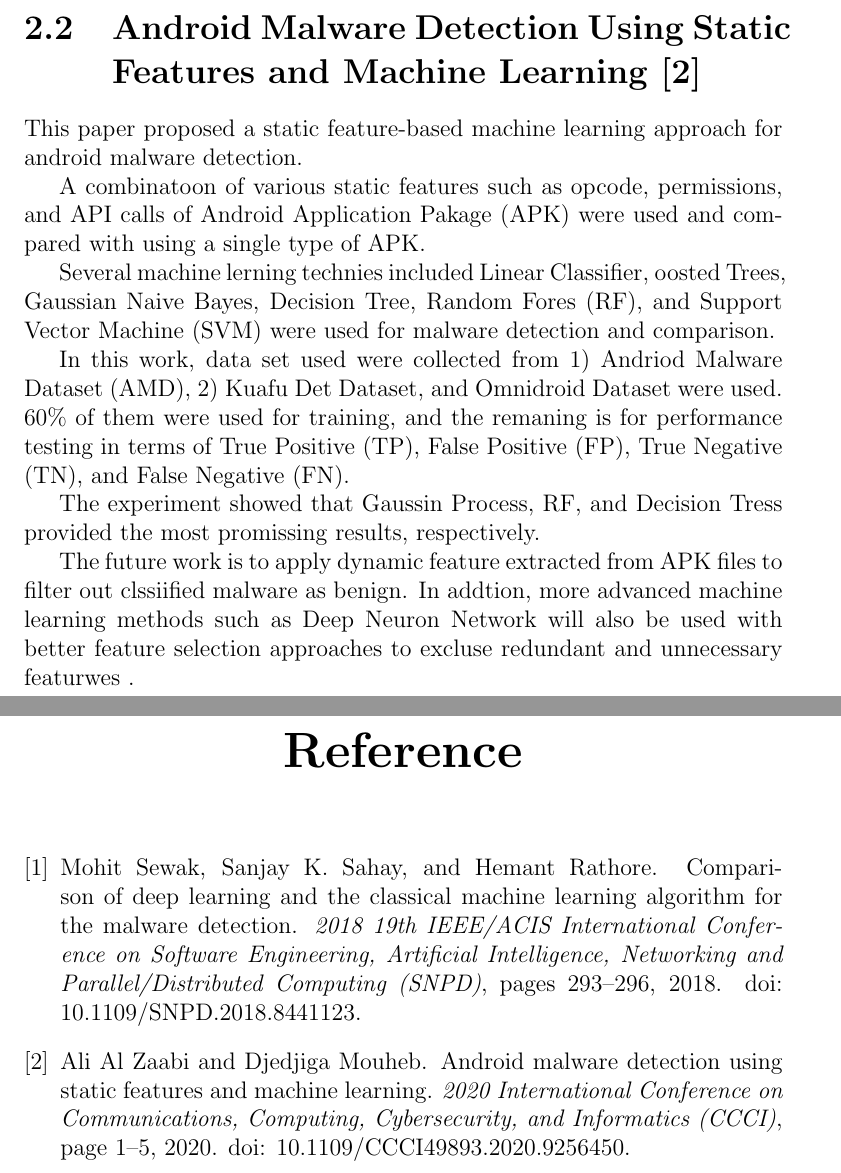
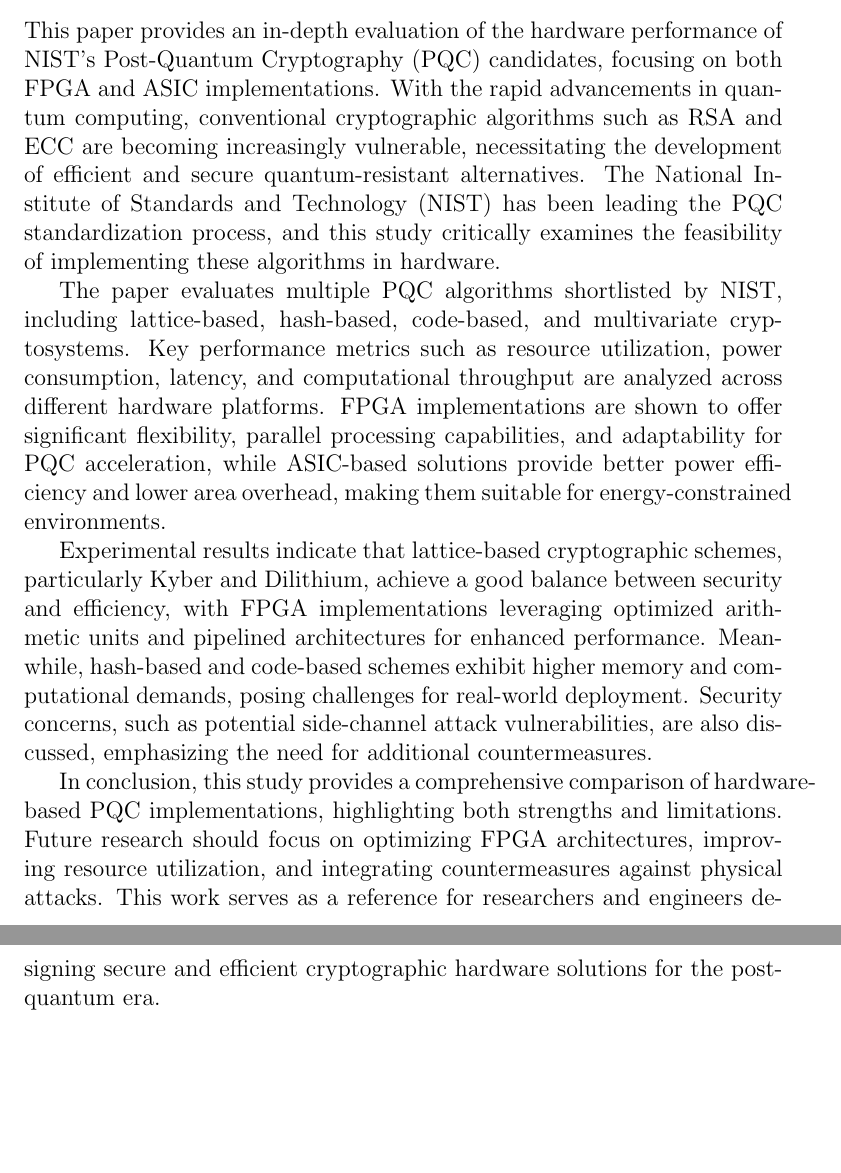
Before and after one commit to Pakin49/EGCI-491-Computer-Engineering-Seminar, a LaTeX problem sheet (Week 4 Assignment Codes - LaTeX II/03 LaTex Assignment 2 - Bibliography.tex, which reads Week 4 Assignment Codes - LaTeX II/References.bib): two parts of pages 3 and 4 of 4 before the commit and two parts of pages 3 and 4 of 5 after it, joined at a grey line, cut at the place of the change, the shorter picture padded with empty space. Compiled offline with pdfLaTeX.

Commit message:
Assignment 5

```diff
--- a/Week 4 Assignment Codes - LaTeX II/03 LaTex Assignment 2 - Bibliography.tex
+++ b/Week 4 Assignment Codes - LaTeX II/03 LaTex Assignment 2 - Bibliography.tex
@@ -47,17 +47,10 @@
+	This paper provides an in-depth evaluation of the hardware performance of NIST’s Post-Quantum Cryptography (PQC) candidates, focusing on both FPGA and ASIC implementations. With the rapid advancements in quantum computing, conventional cryptographic algorithms such as RSA and ECC are becoming increasingly vulnerable, necessitating the development of efficient and secure quantum-resistant alternatives. The National Institute of Standards and Technology (NIST) has been leading the PQC standardization process, and this study critically examines the feasibility of implementing these algorithms in hardware.
 
-	\newpage
-	\section{Android Malware Detection Using Static Features and Machine Learning \cite{paper_2}}
-	This paper proposed a static feature-based machine learning approach for android malware detection.
+	The paper evaluates multiple PQC algorithms shortlisted by NIST, including lattice-based, hash-based, code-based, and multivariate cryptosystems. Key performance metrics such as resource utilization, power consumption, latency, and computational throughput are analyzed across different hardware platforms. FPGA implementations are shown to offer significant flexibility, parallel processing capabilities, and adaptability for PQC acceleration, while ASIC-based solutions provide better power efficiency and lower area overhead, making them suitable for energy-constrained environments.
 
-	A combinatoon of various  static features such as opcode, permissions, and API calls of Android Application Pakage (APK) were used and compared with using a single type of APK.
+	Experimental results indicate that lattice-based cryptographic schemes, particularly Kyber and Dilithium, achieve a good balance between security and efficiency, with FPGA implementations leveraging optimized arithmetic units and pipelined architectures for enhanced performance. Meanwhile, hash-based and code-based schemes exhibit higher memory and computational demands, posing challenges for real-world deployment. Security concerns, such as potential side-channel attack vulnerabilities, are also discussed, emphasizing the need for additional countermeasures.
 
-	Several machine lerning technies included Linear Classifier, oosted Trees, Gaussian Naive Bayes, Decision Tree, Random Fores (RF), and Support Vector Machine (SVM) were used for malware detection and comparison.
-
-	In this work, data set used were collected from 1) Andriod Malware Dataset (AMD), 2) Kuafu Det Dataset, and Omnidroid Dataset were used.  60\% of them were used for training, and the remaning is for performance testing in terms of True Positive (TP), False Positive (FP), True Negative (TN), and False Negative (FN).
-
-	The experiment showed that Gaussin Process, RF, and Decision Tress provided the most promissing results, respectively.
-
-	The future work is to apply dynamic feature extracted from APK files to filter out clssiified malware as benign.  In addtion, more advanced machine learning methods such as Deep Neuron Network will also be used with better feature selection approaches to excluse redundant and unnecessary featurwes .
+	In conclusion, this study provides a comprehensive comparison of hardware-based PQC implementations, highlighting both strengths and limitations. Future research should focus on optimizing FPGA architectures, improving resource utilization, and integrating countermeasures against physical attacks. This work serves as a reference for researchers and engineers designing secure and efficient cryptographic hardware solutions for the post-quantum era.
 
 	\newpage
 	\bibliography{References}
--- a/Week 4 Assignment Codes - LaTeX II/References.bib
+++ b/Week 4 Assignment Codes - LaTeX II/References.bib
@@ -1,7 +1 @@
 @article{paper_1,
-	author =       "Mohit Sewak and Sanjay K. Sahay and Hemant Rathore",
-	title =        "Comparison of Deep Learning and the Classical Machine Learning Algorithm for the Malware Detection",
-	journal =      "2018 19th IEEE/ACIS International Conference on Software Engineering, Artificial Intelligence, Networking and Parallel/Distributed Computing (SNPD)",
-	pages =        "293-296",
-	year =         "2018",
-	DOI =          "10.1109/SNPD.2018.8441123"
@@ -8,9 +8,2 @@
 }
 
-@article{paper_2,
-	author =       "Ali Al Zaabi and Djedjiga Mouheb",
-	title =        "Android Malware Detection Using Static Features and Machine Learning",
-	journal =      "2020 International Conference on Communications, Computing, Cybersecurity, and Informatics (CCCI)",
-	pages =        "1–5",
-	year =         "2020",
-	DOI =          "10.1109/CCCI49893.2020.9256450"
```
Also changed, not shown: Week 4 Assignment Codes - LaTeX II/02 LaTeX Assignment 2 - Timeline.pdf, Week 4 Assignment Codes - LaTeX II/02 LaTeX Assignment 2 - Timeline.tex (line endings or trailing spaces), Week 4 Assignment Codes - LaTeX II/03 LaTex Assignment 2 - Bibliography.bbl (added), Week 4 Assignment Codes - LaTeX II/03 LaTex Assignment 2 - Bibliography.pdf (added), Week 4 Assignment Codes - LaTeX II/03 LaTex Assignment 2 - Bibliography.tex (14 more changed lines), Week 4 Assignment Codes - LaTeX II/References.bib (27 more changed lines), 6 other files.
